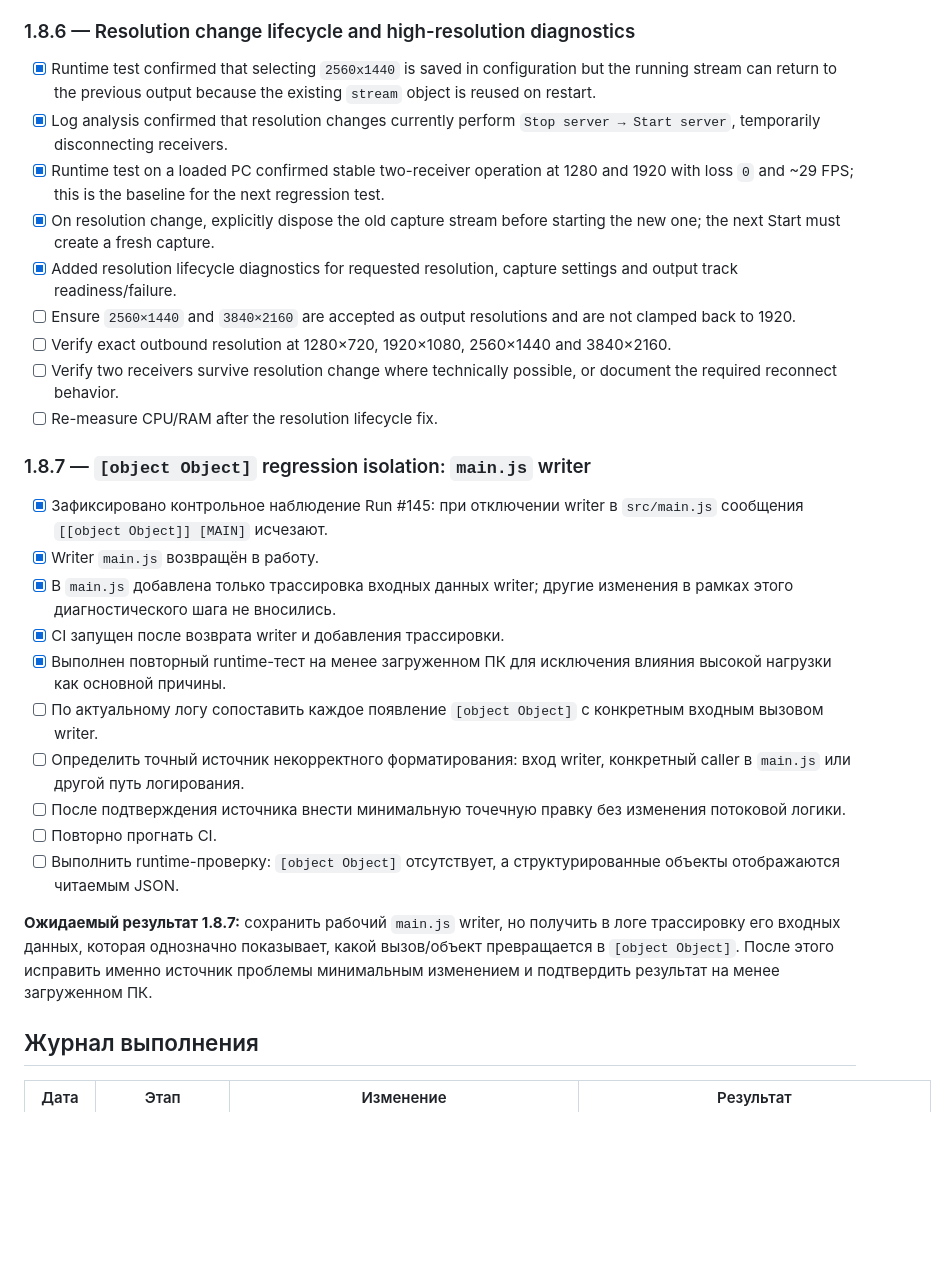
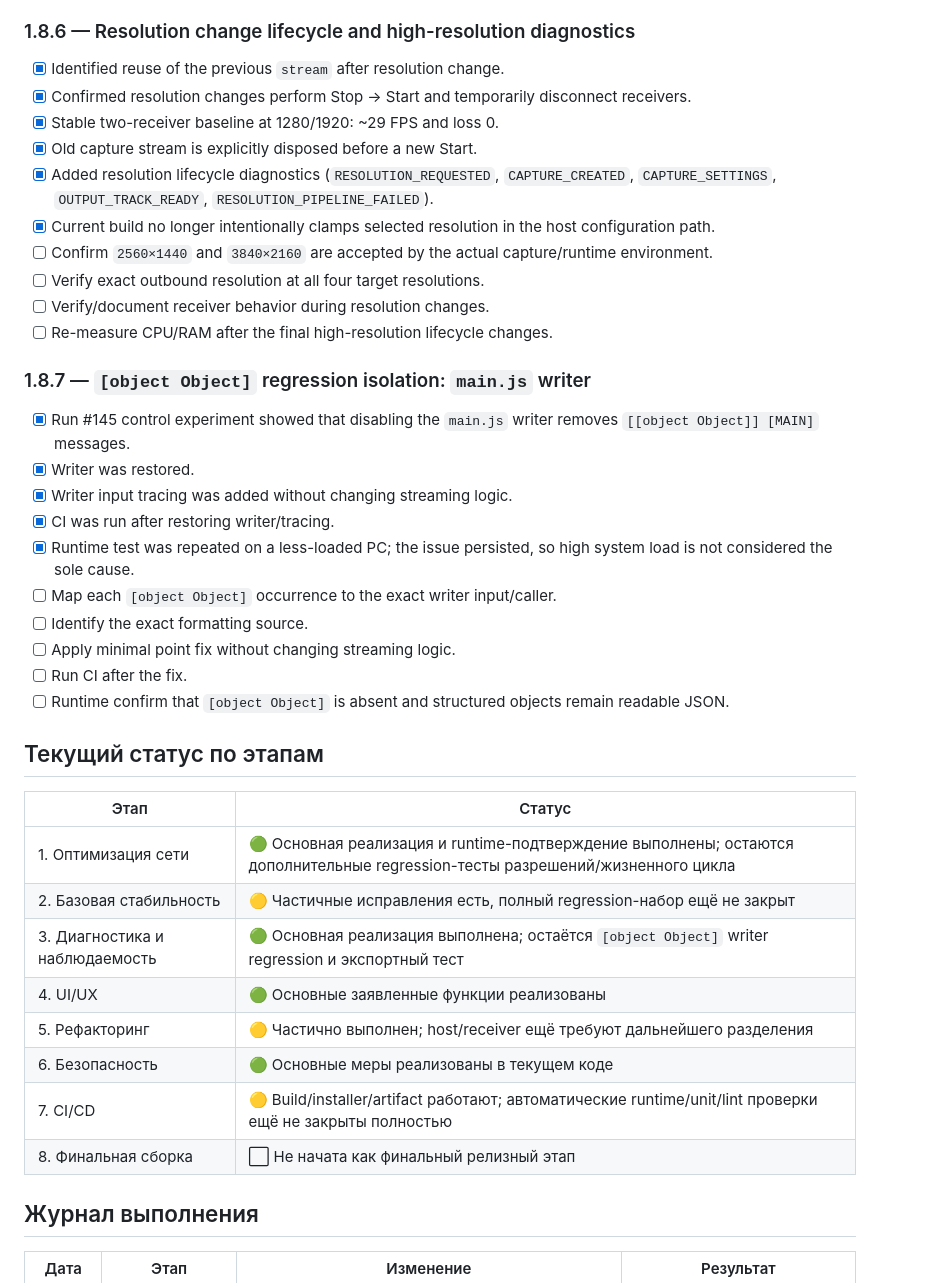
Before and after one commit to artembal90/lan-desktop-stream, a Markdown page: WORK_PLAN.md, the part around one of its changes. GitHub-like rendering; blank space fills up the shorter version.

```diff
--- a/WORK_PLAN.md
+++ b/WORK_PLAN.md
@@ -200,28 +200,40 @@
 
 ### 1.8.6 — Resolution change lifecycle and high-resolution diagnostics
-- [x] Runtime test confirmed that selecting `2560x1440` is saved in configuration but the running stream can return to the previous output because the existing `stream` object is reused on restart.
-- [x] Log analysis confirmed that resolution changes currently perform `Stop server → Start server`, temporarily disconnecting receivers.
-- [x] Runtime test on a loaded PC confirmed stable two-receiver operation at 1280 and 1920 with loss `0` and ~29 FPS; this is the baseline for the next regression test.
-- [x] On resolution change, explicitly dispose the old capture stream before starting the new one; the next Start must create a fresh capture.
-- [x] Added resolution lifecycle diagnostics for requested resolution, capture settings and output track readiness/failure.
-- [ ] Ensure `2560×1440` and `3840×2160` are accepted as output resolutions and are not clamped back to 1920.
-- [ ] Verify exact outbound resolution at 1280×720, 1920×1080, 2560×1440 and 3840×2160.
-- [ ] Verify two receivers survive resolution change where technically possible, or document the required reconnect behavior.
-- [ ] Re-measure CPU/RAM after the resolution lifecycle fix.
+- [x] Identified reuse of the previous `stream` after resolution change.
+- [x] Confirmed resolution changes perform Stop → Start and temporarily disconnect receivers.
+- [x] Stable two-receiver baseline at 1280/1920: ~29 FPS and loss 0.
+- [x] Old capture stream is explicitly disposed before a new Start.
+- [x] Added resolution lifecycle diagnostics (`RESOLUTION_REQUESTED`, `CAPTURE_CREATED`, `CAPTURE_SETTINGS`, `OUTPUT_TRACK_READY`, `RESOLUTION_PIPELINE_FAILED`).
+- [x] Current build no longer intentionally clamps selected resolution in the host configuration path.
+- [ ] Confirm `2560×1440` and `3840×2160` are accepted by the actual capture/runtime environment.
+- [ ] Verify exact outbound resolution at all four target resolutions.
+- [ ] Verify/document receiver behavior during resolution changes.
+- [ ] Re-measure CPU/RAM after the final high-resolution lifecycle changes.
 
 ### 1.8.7 — `[object Object]` regression isolation: `main.js` writer
-- [x] Зафиксировано контрольное наблюдение Run #145: при отключении writer в `src/main.js` сообщения `[[object Object]] [MAIN]` исчезают.
-- [x] Writer `main.js` возвращён в работу.
-- [x] В `main.js` добавлена только трассировка входных данных writer; другие изменения в рамках этого диагностического шага не вносились.
-- [x] CI запущен после возврата writer и добавления трассировки.
-- [x] Выполнен повторный runtime-тест на менее загруженном ПК для исключения влияния высокой нагрузки как основной причины.
-- [ ] По актуальному логу сопоставить каждое появление `[object Object]` с конкретным входным вызовом writer.
-- [ ] Определить точный источник некорректного форматирования: вход writer, конкретный caller в `main.js` или другой путь логирования.
-- [ ] После подтверждения источника внести минимальную точечную правку без изменения потоковой логики.
-- [ ] Повторно прогнать CI.
-- [ ] Выполнить runtime-проверку: `[object Object]` отсутствует, а структурированные объекты отображаются читаемым JSON.
+- [x] Run #145 control experiment showed that disabling the `main.js` writer removes `[[object Object]] [MAIN]` messages.
+- [x] Writer was restored.
+- [x] Writer input tracing was added without changing streaming logic.
+- [x] CI was run after restoring writer/tracing.
+- [x] Runtime test was repeated on a less-loaded PC; the issue persisted, so high system load is not considered the sole cause.
+- [ ] Map each `[object Object]` occurrence to the exact writer input/caller.
+- [ ] Identify the exact formatting source.
+- [ ] Apply minimal point fix without changing streaming logic.
+- [ ] Run CI after the fix.
+- [ ] Runtime confirm that `[object Object]` is absent and structured objects remain readable JSON.
 
-**Ожидаемый результат 1.8.7:** сохранить рабочий `main.js` writer, но получить в логе трассировку его входных данных, которая однозначно показывает, какой вызов/объект превращается в `[object Object]`. После этого исправить именно источник проблемы минимальным изменением и подтвердить результат на менее загруженном ПК.
+## Текущий статус по этапам
+
+| Этап | Статус |
+|---|---|
+| 1. Оптимизация сети | 🟢 Основная реализация и runtime-подтверждение выполнены; остаются дополнительные regression-тесты разрешений/жизненного цикла |
+| 2. Базовая стабильность | 🟡 Частичные исправления есть, полный regression-набор ещё не закрыт |
+| 3. Диагностика и наблюдаемость | 🟢 Основная реализация выполнена; остаётся `[object Object]` writer regression и экспортный тест |
+| 4. UI/UX | 🟢 Основные заявленные функции реализованы |
+| 5. Рефакторинг | 🟡 Частично выполнен; host/receiver ещё требуют дальнейшего разделения |
+| 6. Безопасность | 🟢 Основные меры реализованы в текущем коде |
+| 7. CI/CD | 🟡 Build/installer/artifact работают; автоматические runtime/unit/lint проверки ещё не закрыты полностью |
+| 8. Финальная сборка | ⬜ Не начата как финальный релизный этап |
 
 ## Журнал выполнения
 
```
Also changed, not shown: other parts of WORK_PLAN.md (+111 -114 lines).
